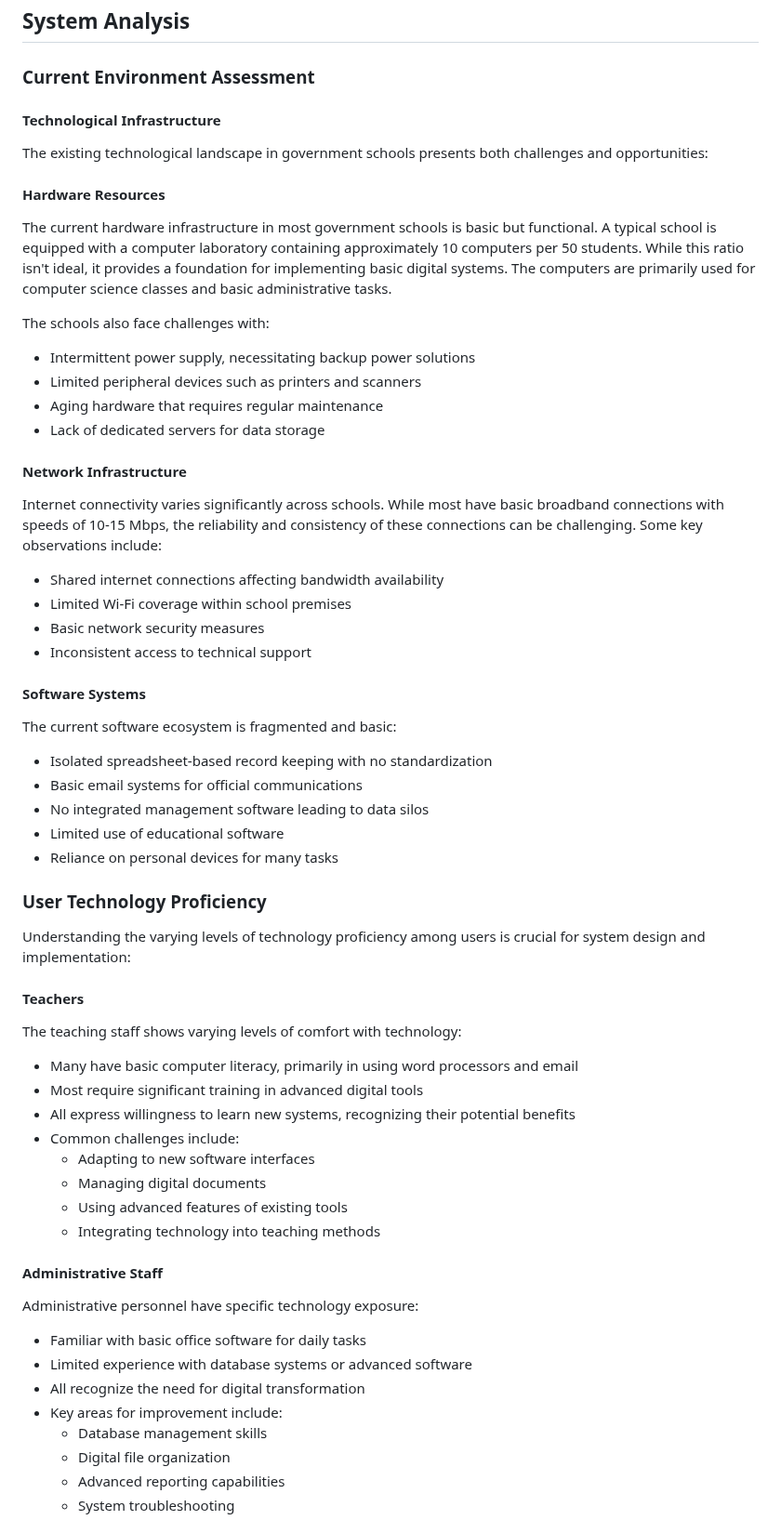
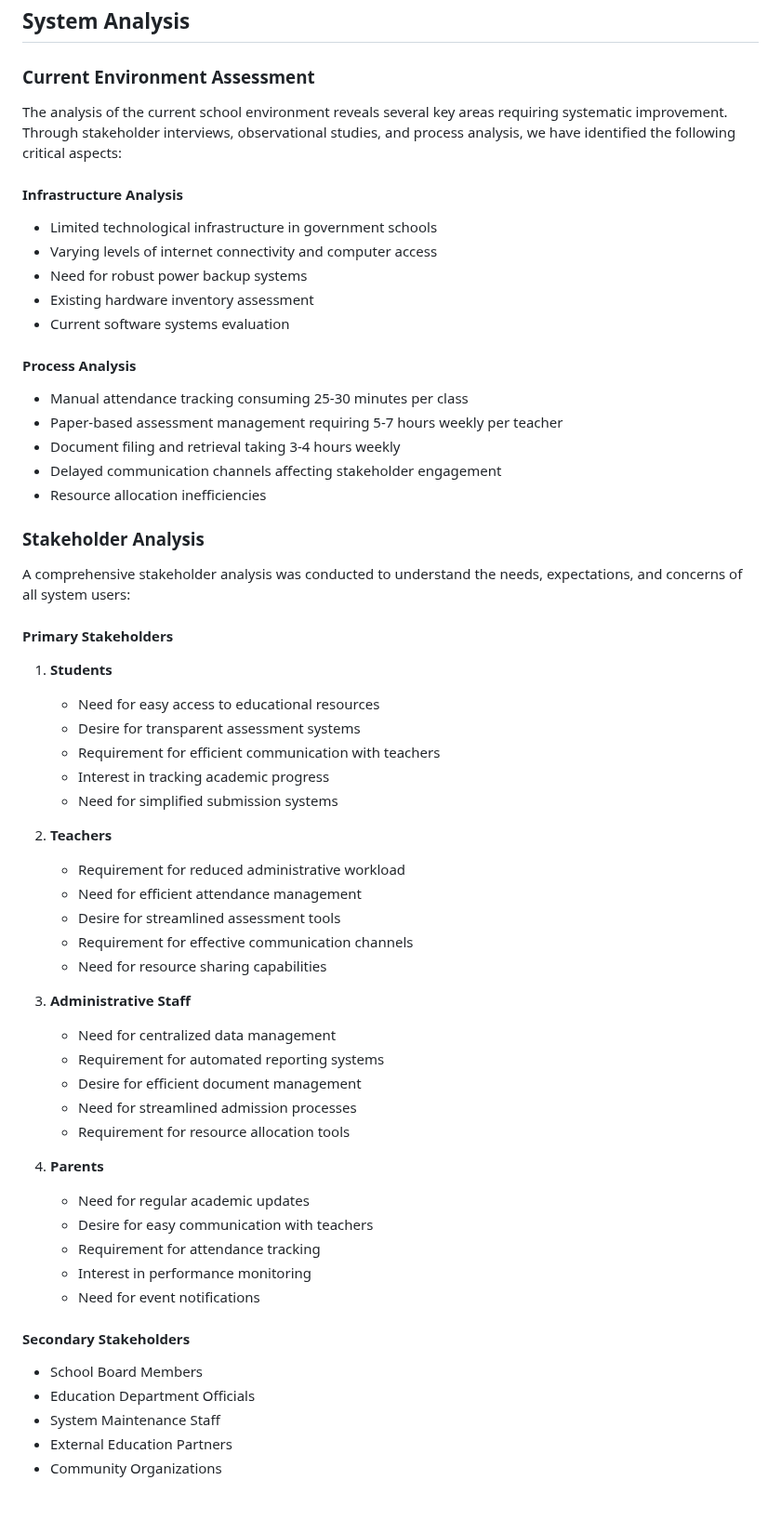
Before and after one commit to AdithyaSean/School-Management-System, a Markdown page: docs/report/report.md, the part around one of its changes. Shown at 93% size. GitHub-like rendering; blank space fills up the shorter version.

Commit message:
The report now better reflects an academic focus on planning and requirements gathering, with clear organization and professional language.

```diff
--- a/docs/report/report.md
+++ b/docs/report/report.md
@@ -181,57 +181,59 @@ These limitations not only affect the day-to-day operations of the school but al
 
 ### Current Environment Assessment
 
-#### Technological Infrastructure
+The analysis of the current school environment reveals several key areas requiring systematic improvement. Through stakeholder interviews, observational studies, and process analysis, we have identified the following critical aspects:
 
-The existing technological landscape in government schools presents both challenges and opportunities:
+#### Infrastructure Analysis
+- Limited technological infrastructure in government schools
+- Varying levels of internet connectivity and computer access
+- Need for robust power backup systems
+- Existing hardware inventory assessment
+- Current software systems evaluation
 
-#### Hardware Resources
-The current hardware infrastructure in most government schools is basic but functional. A typical school is equipped with a computer laboratory containing approximately 10 computers per 50 students. While this ratio isn't ideal, it provides a foundation for implementing basic digital systems. The computers are primarily used for computer science classes and basic administrative tasks.
+#### Process Analysis
+- Manual attendance tracking consuming 25-30 minutes per class
+- Paper-based assessment management requiring 5-7 hours weekly per teacher
+- Document filing and retrieval taking 3-4 hours weekly
+- Delayed communication channels affecting stakeholder engagement
+- Resource allocation inefficiencies
 
-The schools also face challenges with:
-- Intermittent power supply, necessitating backup power solutions
-- Limited peripheral devices such as printers and scanners
-- Aging hardware that requires regular maintenance
-- Lack of dedicated servers for data storage
+### Stakeholder Analysis
 
-#### Network Infrastructure
-Internet connectivity varies significantly across schools. While most have basic broadband connections with speeds of 10-15 Mbps, the reliability and consistency of these connections can be challenging. Some key observations include:
-- Shared internet connections affecting bandwidth availability
-- Limited Wi-Fi coverage within school premises
-- Basic network security measures
-- Inconsistent access to technical support
+A comprehensive stakeholder analysis was conducted to understand the needs, expectations, and concerns of all system users:
 
-#### Software Systems
-The current software ecosystem is fragmented and basic:
-- Isolated spreadsheet-based record keeping with no standardization
-- Basic email systems for official communications
-- No integrated management software leading to data silos
-- Limited use of educational software
-- Reliance on personal devices for many tasks
+#### Primary Stakeholders
+1. **Students**
+   - Need for easy access to educational resources
+   - Desire for transparent assessment systems
+   - Requirement for efficient communication with teachers
+   - Interest in tracking academic progress
+   - Need for simplified submission systems
 
-### User Technology Proficiency
+2. **Teachers**
+   - Requirement for reduced administrative workload
+   - Need for efficient attendance management
+   - Desire for streamlined assessment tools
+   - Requirement for effective communication channels
+   - Need for resource sharing capabilities
 
-Understanding the varying levels of technology proficiency among users is crucial for system design and implementation:
+3. **Administrative Staff**
+   - Need for centralized data management
+   - Requirement for automated reporting systems
+   - Desire for efficient document management
+   - Need for streamlined admission processes
+   - Requirement for resource allocation tools
 
-#### Teachers
-The teaching staff shows varying levels of comfort with technology:
-- Many have basic computer literacy, primarily in using word processors and email
-- Most require significant training in advanced digital tools
-- All express willingness to learn new systems, recognizing their potential benefits
-- Common challenges include:
-  * Adapting to new software interfaces
-  * Managing digital documents
-  * Using advanced features of existing tools
-  * Integrating technology into teaching methods
+4. **Parents**
+   - Need for regular academic updates
+   - Desire for easy communication with teachers
+   - Requirement for attendance tracking
+   - Interest in performance monitoring
+   - Need for event notifications
 
-#### Administrative Staff
-Administrative personnel have specific technology exposure:
-- Familiar with basic office software for daily tasks
-- Limited experience with database systems or advanced software
-- All recognize the need for digital transformation
-- Key areas for improvement include:
-  * Database management skills
-  * Digital file organization
-  * Advanced reporting capabilities
-  * System troubleshooting
+#### Secondary Stakeholders
+- School Board Members
+- Education Department Officials
+- System Maintenance Staff
+- External Education Partners
+- Community Organizations
 
```
Also changed, not shown: other parts of docs/report/report.md (+95 -10 lines).
